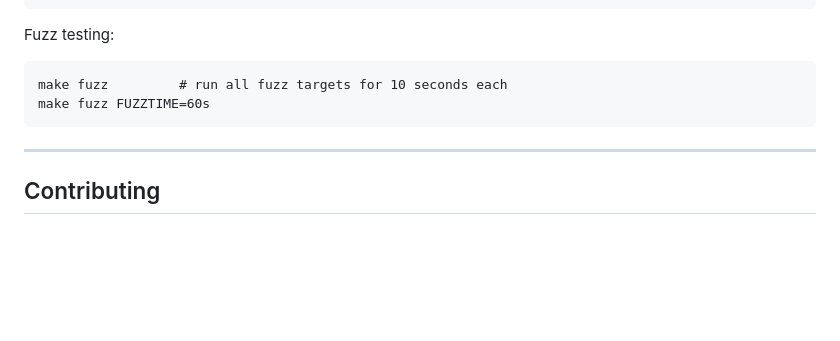
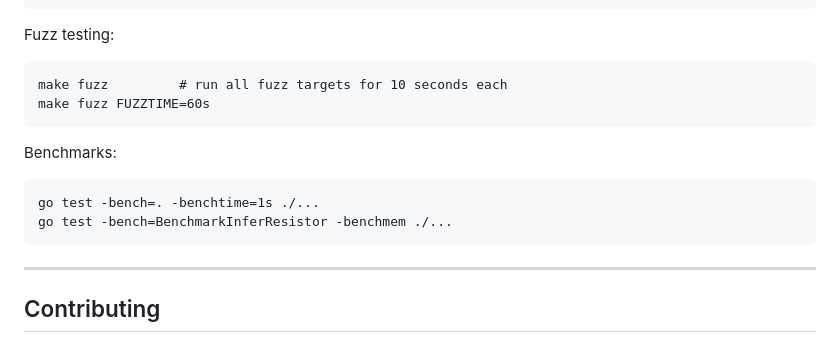
Before and after one commit to sss7526/resistor, a Markdown page: README.md, the part around the change. Drawn GitHub-style; blank space fills up the shorter version.

Commit message:
docs: add benchmark instructions to README Testing section

````diff
--- a/README.md
+++ b/README.md
@@ -241,6 +241,13 @@ make fuzz         # run all fuzz targets for 10 seconds each
 make fuzz FUZZTIME=60s
 ```
 
+Benchmarks:
+
+```
+go test -bench=. -benchtime=1s ./...
+go test -bench=BenchmarkInferResistor -benchmem ./...
+```
+
 ---
 
 ## Contributing
````
